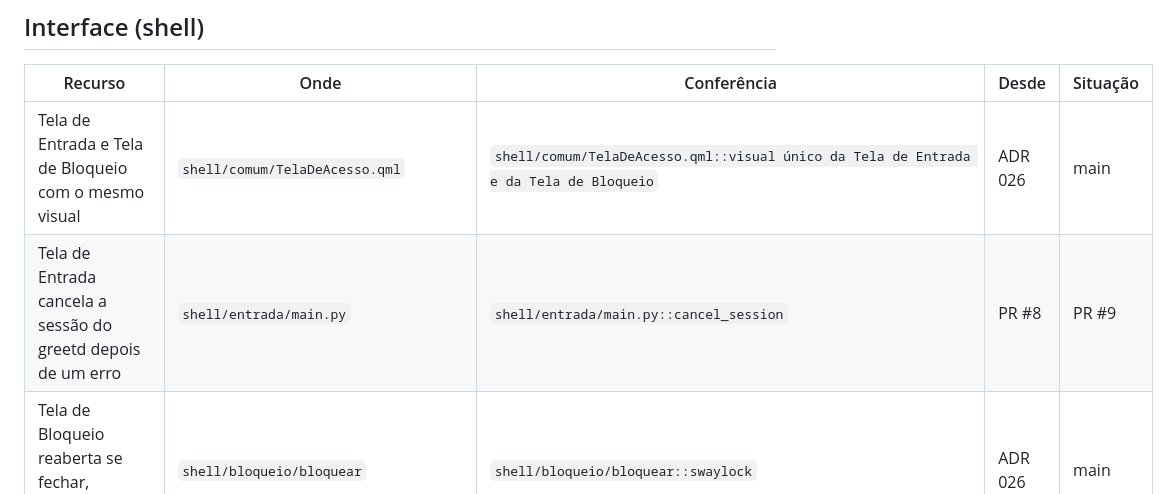
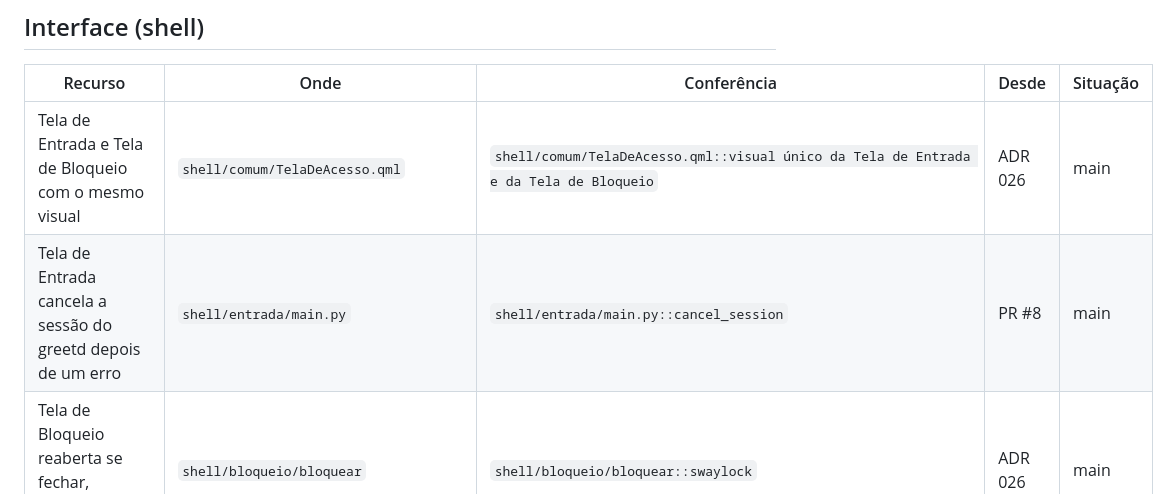
Before and after one commit to gustavoduia/duiaos, a Markdown page: docs/continuidade/RECURSOS.md, the part around one of its changes. Rendered like a GitHub page.

```diff
--- a/docs/continuidade/RECURSOS.md
+++ b/docs/continuidade/RECURSOS.md
@@ -30,7 +30,7 @@ Regras:
 | Recurso | Onde | Conferência | Desde | Situação |
 | --- | --- | --- | --- | --- |
 | Tela de Entrada e Tela de Bloqueio com o mesmo visual | `shell/comum/TelaDeAcesso.qml` | `shell/comum/TelaDeAcesso.qml::visual único da Tela de Entrada e da Tela de Bloqueio` | ADR 026 | main |
-| Tela de Entrada cancela a sessão do greetd depois de um erro | `shell/entrada/main.py` | `shell/entrada/main.py::cancel_session` | PR #8 | PR #9 |
+| Tela de Entrada cancela a sessão do greetd depois de um erro | `shell/entrada/main.py` | `shell/entrada/main.py::cancel_session` | PR #8 | main |
 | Tela de Bloqueio reaberta se fechar, swaylock de reserva | `shell/bloqueio/bloquear` | `shell/bloqueio/bloquear::swaylock` | ADR 026 | main |
 | Barra de Recursos (símbolo, data e hora, Wi-Fi, volume, bateria, botão Wise) | `shell/barra-de-recursos/` | `shell/barra-de-recursos/BarraDeRecursos.qml::component BotaoWise` | P3 | main |
 | Ícone do Wise perto da bateria (apagado quando ele descansa) | `shell/barra-de-recursos/BarraDeRecursos.qml` | `shell/barra-de-recursos/BarraDeRecursos.qml::duiaos-wise.svg` | PR #5 | main |
```
Also changed, not shown: other parts of docs/continuidade/RECURSOS.md (+17 -17 lines), docs/continuidade/DIARIO.md (+12 -0 lines), docs/continuidade/ESTADO.md (+41 -23 lines).
